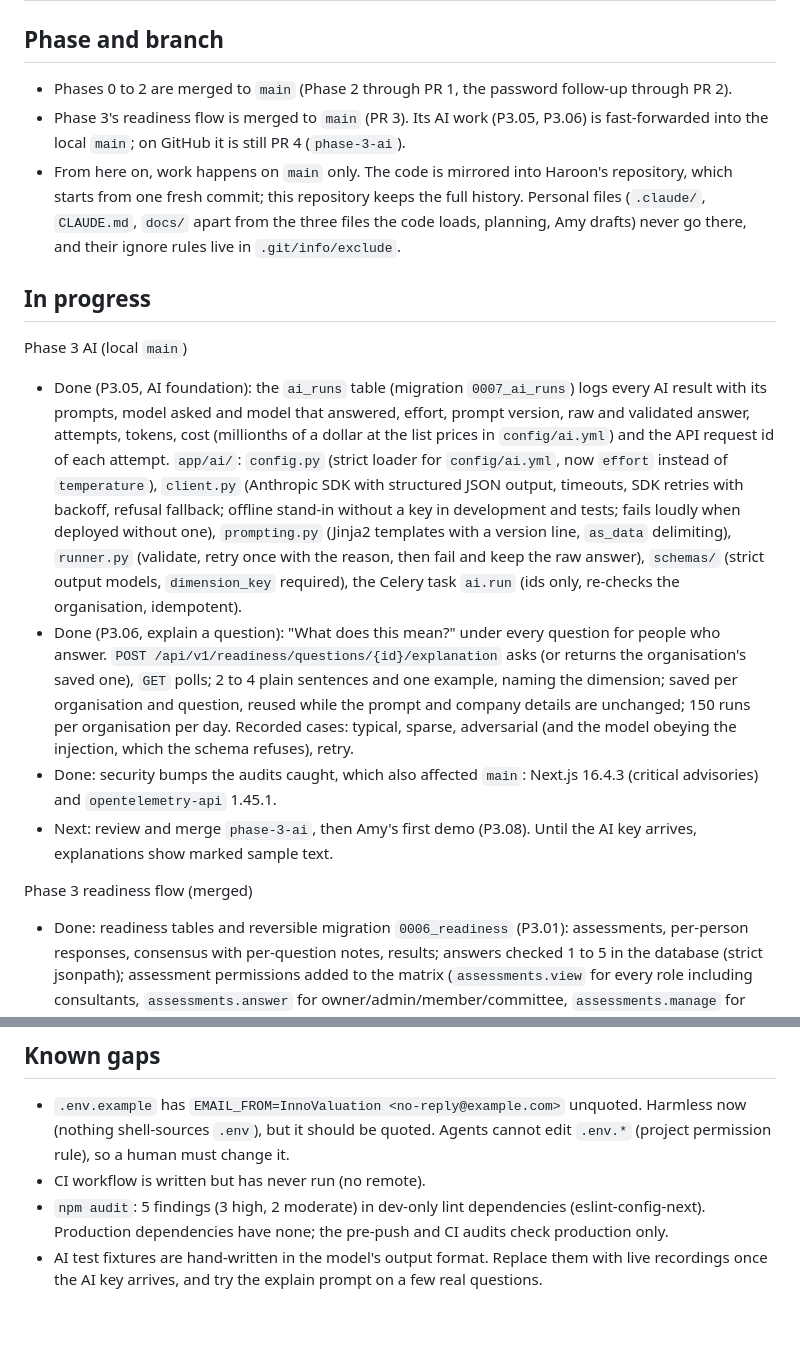
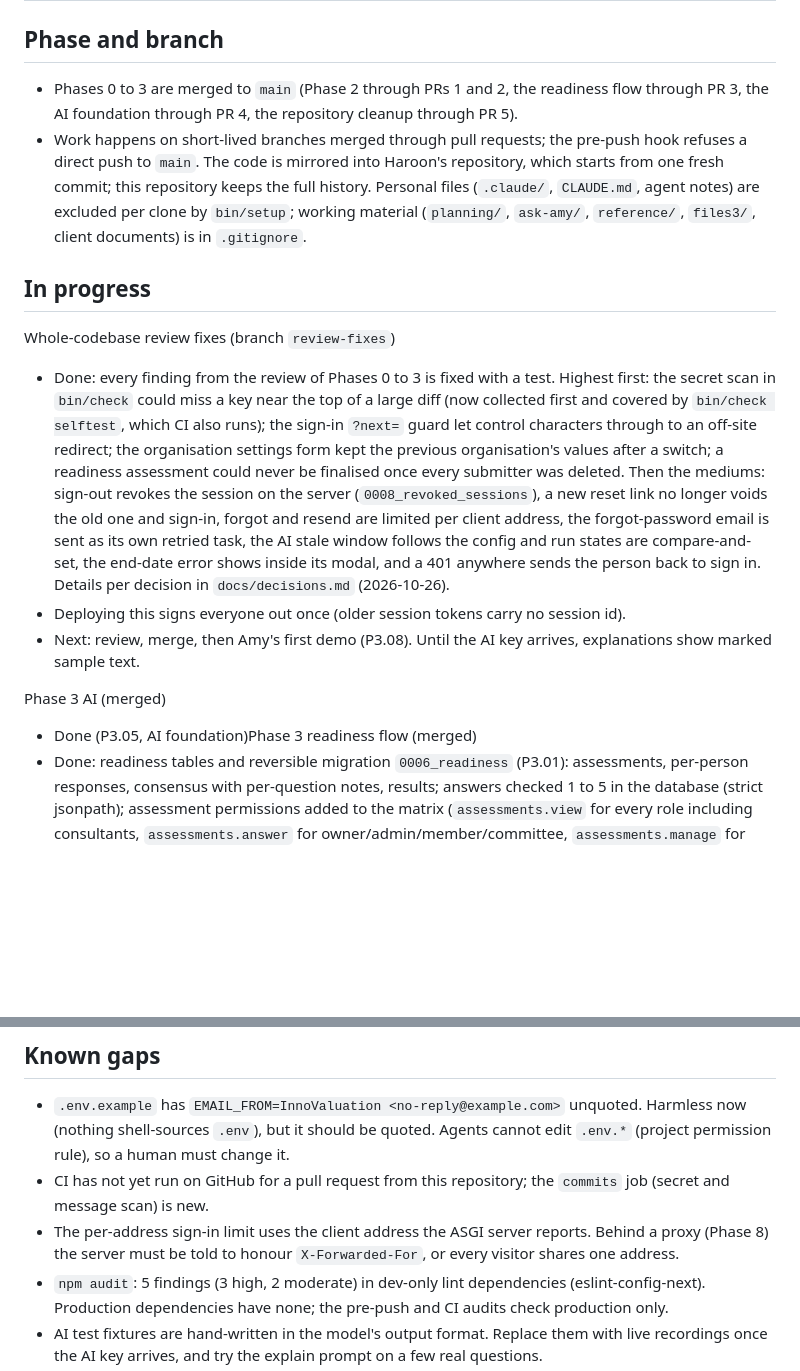
Before and after one commit to rehan-ch/inno-valuation, a Markdown page: docs/PROGRESS.md, 2 parts joined by grey strips. Drawn GitHub-style; blank space fills up the shorter version.

```diff
--- a/docs/PROGRESS.md
+++ b/docs/PROGRESS.md
@@ -1,18 +1,17 @@
 # Progress
 
 ## Phase and branch
-- Phases 0 to 2 are merged to `main` (Phase 2 through PR 1, the password follow-up through PR 2).
-- Phase 3's readiness flow is merged to `main` (PR 3). Its AI work (P3.05, P3.06) is fast-forwarded into the local `main`; on GitHub it is still PR 4 (`phase-3-ai`).
-- From here on, work happens on `main` only. The code is mirrored into Haroon's repository, which starts from one fresh commit; this repository keeps the full history. Personal files (`.claude/`, `CLAUDE.md`, `docs/` apart from the three files the code loads, planning, Amy drafts) never go there, and their ignore rules live in `.git/info/exclude`.
+- Phases 0 to 3 are merged to `main` (Phase 2 through PRs 1 and 2, the readiness flow through PR 3, the AI foundation through PR 4, the repository cleanup through PR 5).
+- Work happens on short-lived branches merged through pull requests; the pre-push hook refuses a direct push to `main`. The code is mirrored into Haroon's repository, which starts from one fresh commit; this repository keeps the full history. Personal files (`.claude/`, `CLAUDE.md`, agent notes) are excluded per clone by `bin/setup`; working material (`planning/`, `ask-amy/`, `reference/`, `files3/`, client documents) is in `.gitignore`.
 
 ## In progress
-Phase 3 AI (local `main`)
-- Done (P3.05, AI foundation): the `ai_runs` table (migration `0007_ai_runs`) logs every AI result with its prompts, model asked and model that answered, effort, prompt version, raw and validated answer, attempts, tokens, cost (millionths of a dollar at the list prices in `config/ai.yml`) and the API request id of each attempt. `app/ai/`: `config.py` (strict loader for `config/ai.yml`, now `effort` instead of `temperature`), `client.py` (Anthropic SDK with structured JSON output, timeouts, SDK retries with backoff, refusal fallback; offline stand-in without a key in development and tests; fails loudly when deployed without one), `prompting.py` (Jinja2 templates with a version line, `as_data` delimiting), `runner.py` (validate, retry once with the reason, then fail and keep the raw answer), `schemas/` (strict output models, `dimension_key` required), the Celery task `ai.run` (ids only, re-checks the organisation, idempotent).
-- Done (P3.06, explain a question): "What does this mean?" under every question for people who answer. `POST /api/v1/readiness/questions/{id}/explanation` asks (or returns the organisation's saved one), `GET` polls; 2 to 4 plain sentences and one example, naming the dimension; saved per organisation and question, reused while the prompt and company details are unchanged; 150 runs per organisation per day. Recorded cases: typical, sparse, adversarial (and the model obeying the injection, which the schema refuses), retry.
-- Done: security bumps the audits caught, which also affected `main`: Next.js 16.4.3 (critical advisories) and `opentelemetry-api` 1.45.1.
-- Next: review and merge `phase-3-ai`, then Amy's first demo (P3.08). Until the AI key arrives, explanations show marked sample text.
+Whole-codebase review fixes (branch `review-fixes`)
+- Done: every finding from the review of Phases 0 to 3 is fixed with a test. Highest first: the secret scan in `bin/check` could miss a key near the top of a large diff (now collected first and covered by `bin/check selftest`, which CI also runs); the sign-in `?next=` guard let control characters through to an off-site redirect; the organisation settings form kept the previous organisation's values after a switch; a readiness assessment could never be finalised once every submitter was deleted. Then the mediums: sign-out revokes the session on the server (`0008_revoked_sessions`), a new reset link no longer voids the old one and sign-in, forgot and resend are limited per client address, the forgot-password email is sent as its own retried task, the AI stale window follows the config and run states are compare-and-set, the end-date error shows inside its modal, and a 401 anywhere sends the person back to sign in. Details per decision in `docs/decisions.md` (2026-10-26).
+- Deploying this signs everyone out once (older session tokens carry no session id).
+- Next: review, merge, then Amy's first demo (P3.08). Until the AI key arrives, explanations show marked sample text.
 
-Phase 3 readiness flow (merged)
+Phase 3 AI (merged)
+- Done (P3.05, AI foundation)Phase 3 readiness flow (merged)
 - Done: readiness tables and reversible migration `0006_readiness` (P3.01): assessments, per-person responses, consensus with per-question notes, results; answers checked 1 to 5 in the database (strict jsonpath); assessment permissions added to the matrix (`assessments.view` for every role including consultants, `assessments.answer` for owner/admin/member/committee, `assessments.manage` for owner/admin).
 - Done: the readiness flow, backend and screens (P3.02 to P3.04). API `/api/v1/readiness`: the question set verbatim from the book; start an assessment (one open per organisation); each person saves their own answers as they go and submits all 60; the facilitator starts consensus, sees every submitted answer with the mean (2 decimals) and spread, sets agreed answers and notes, and finalises; the engine scores the agreed answers only and the result is written once. Screens: `/readiness` (list and start), `/readiness/[id]` (questionnaire with autosave, per-dimension progress, submit; the facilitator's team progress and start consensus), `/readiness/[id]/consensus`, `/readiness/[id]/result` (total out of 300 with the band in the book's words, categories with maximums, the 12 dimensions, priorities with the book's next steps, strengths). The dashboard's readiness card and checklist use the real status.
 - Done (P3.07): request tests for the golden flow (three people, agreed total 190, Building Blocks), immutability, missing participants, rounding, permissions and cross-organisation isolation; exercised end to end against the running stack.
@@ -64,7 +63,8 @@ Phase 1
 
 ## Known gaps
 - `.env.example` has `EMAIL_FROM=InnoValuation <no-reply@example.com>` unquoted. Harmless now (nothing shell-sources `.env`), but it should be quoted. Agents cannot edit `.env.*` (project permission rule), so a human must change it.
-- CI workflow is written but has never run (no remote).
+- CI has not yet run on GitHub for a pull request from this repository; the `commits` job (secret and message scan) is new.
+- The per-address sign-in limit uses the client address the ASGI server reports. Behind a proxy (Phase 8) the server must be told to honour `X-Forwarded-For`, or every visitor shares one address.
 - `npm audit`: 5 findings (3 high, 2 moderate) in dev-only lint dependencies (eslint-config-next). Production dependencies have none; the pre-push and CI audits check production only.
 - AI test fixtures are hand-written in the model's output format. Replace them with live recordings once the AI key arrives, and try the explain prompt on a few real questions.
 - The backend Docker image (Phase 8) must ship `docs/methodology/dimensions.yml` and set `INNO_QUESTION_SET_PATH`, and must ship `backend/config/ai.yml` and `backend/app/ai/prompts/`.
```
Also changed, not shown: docs/decisions.md (+8 -0 lines).
